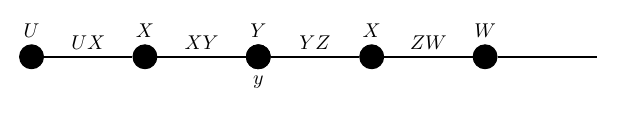
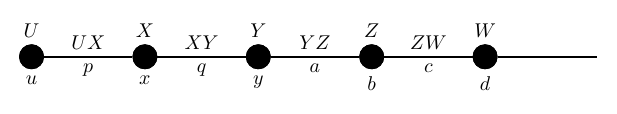
Before and after one commit to MHenderson/tcc-solution-figs, a LaTeX figure (src/tcc-solution-figs-draft.tex, which reads src/fig/cycle-rev.tex): page 2 of 3 before the commit and page 3 of 4 after it. Compiled offline with XeLaTeX.

Commit message:
Create cycle-rev figure (and fix cycle vertex labelling). (#8)

```diff
--- a/src/fig/cycle.tex
+++ b/src/fig/cycle-rev.tex
@@ -3,17 +3,25 @@
 \GraphInit[vstyle=Classic]
 
 \Vertex[Lpos=90, x=0, y=0, L=$U$]{U};
+\Vertex[Lpos=-90, x=0, y=0, L=$u$]{u};
 \Vertex[Lpos=90, x=2, y=0, L=$X$]{X};
+\Vertex[Lpos=-90, x=2, y=0, L=$x$]{x};
 \Vertex[Lpos=90, x=4, y=0, L=$Y$]{Y};
 \Vertex[Lpos=-90, x=4, y=0, L=$y$]{y};
-\Vertex[Lpos=90, x=6, y=0, L=$X$]{Z};
+\Vertex[Lpos=90, x=6, y=0, L=$Z$]{Z};
+\Vertex[Lpos=-90, x=6, y=0, L=$b$]{b};
 \Vertex[Lpos=90, x=8, y=0, L=$W$]{W};
+\Vertex[Lpos=-90, x=8, y=0, L=$d$]{d};
 \Vertex[empty, x=10, y=0]{O};
 
 \Edge[style ={-}, label={$UX$}, labelstyle={above}]({U})({X})
+\Edge[style ={draw=none}, label={$p$}, labelstyle={below}]({U})({X})
 \Edge[style ={-}, label={$XY$}, labelstyle={above}]({X})({Y})
+\Edge[style ={draw=none}, label={$q$}, labelstyle={below}]({X})({Y})
 \Edge[style ={-}, label={$YZ$}, labelstyle={above}]({Y})({Z})
+\Edge[style ={draw=none}, label={$a$}, labelstyle={below}]({Y})({Z})
 \Edge[style ={-}, label={$ZW$}, labelstyle={above}]({Z})({W})
+\Edge[style ={draw=none}, label={$c$}, labelstyle={below}]({Z})({W})
 \Edge[style ={-}, label={}]({W})({O})
 
 \end{tikzpicture}
```
Also changed, not shown: src/tcc-solution-figs-draft.tex (+2 -0 lines).
